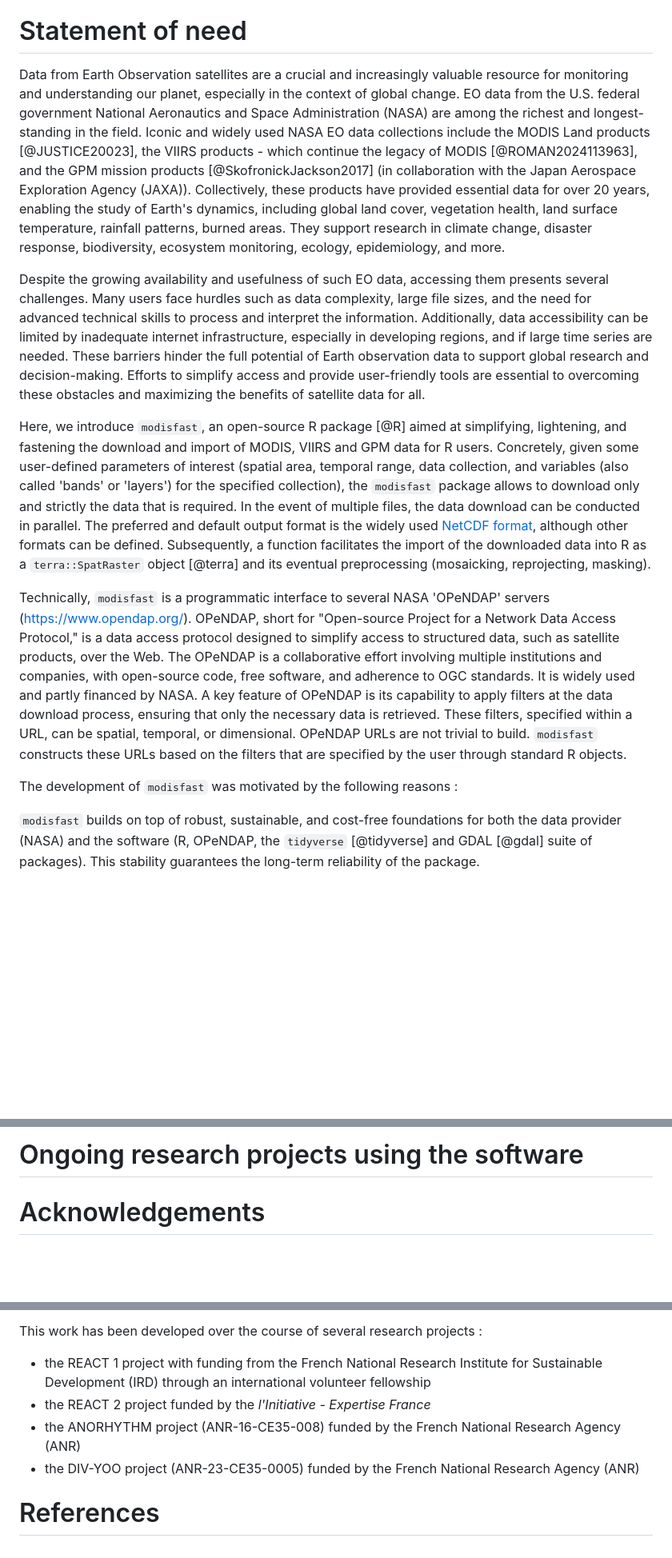
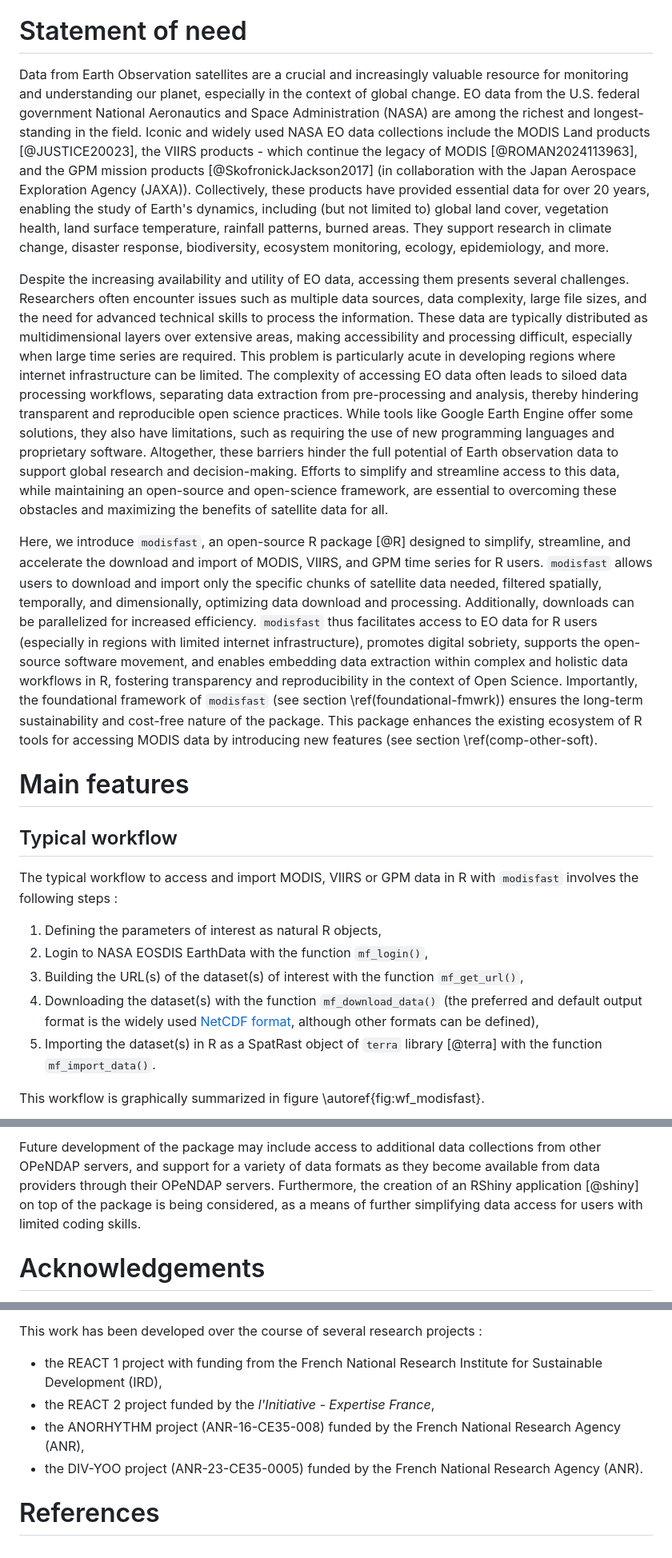
Before and after one commit to ptaconet/modisfast, a Markdown page: joss-paper/paper.md, 3 parts joined by grey strips. Shown: that part at 80% size. Rendered like a GitHub page; blank space fills up the shorter version.

Commit message:
update JOSS paper

```diff
--- a/joss-paper/paper.md
+++ b/joss-paper/paper.md
@@ -30,19 +34,26 @@ bibliography: paper.bib
 # Statement of need
 
 <!-- Does the paper have a section titled ‘Statement of need’ that clearly states what problems the software is designed to solve, who the target audience is, and its relation to other work? -->
+
 <!-- 1/what are MODIS data useful for,  2/ the problem of the accessibility  (overall, and for R users in particular),  3/ ethical considerations-->
 
-Data from Earth Observation satellites are a crucial and increasingly valuable resource for monitoring and understanding our planet, especially in the context of global change. EO data from the U.S. federal government National Aeronautics and Space Administration (NASA) are among the richest and longest-standing in the field. Iconic and widely used NASA EO data collections include the MODIS Land products [@JUSTICE20023], the VIIRS products - which continue the legacy of MODIS [@ROMAN2024113963], and the GPM mission products [@SkofronickJackson2017] (in collaboration with the Japan Aerospace Exploration Agency (JAXA)). Collectively, these products have provided essential data for over 20 years, enabling the study of Earth's dynamics, including global land cover, vegetation health, land surface temperature, rainfall patterns, burned areas. They support research in climate change, disaster response, biodiversity, ecosystem monitoring, ecology, epidemiology, and more.
+Data from Earth Observation satellites are a crucial and increasingly valuable resource for monitoring and understanding our planet, especially in the context of global change. EO data from the U.S. federal government National Aeronautics and Space Administration (NASA) are among the richest and longest-standing in the field. Iconic and widely used NASA EO data collections include the MODIS Land products [@JUSTICE20023], the VIIRS products - which continue the legacy of MODIS [@ROMAN2024113963], and the GPM mission products [@SkofronickJackson2017] (in collaboration with the Japan Aerospace Exploration Agency (JAXA)). Collectively, these products have provided essential data for over 20 years, enabling the study of Earth's dynamics, including (but not limited to) global land cover, vegetation health, land surface temperature, rainfall patterns, burned areas. They support research in climate change, disaster response, biodiversity, ecosystem monitoring, ecology, epidemiology, and more.
 
-Despite the growing availability and usefulness of such EO data, accessing them presents several challenges. Many users face hurdles such as data complexity, large file sizes, and the need for advanced technical skills to process and interpret the information. Additionally, data accessibility can be limited by inadequate internet infrastructure, especially in developing regions, and if large time series are needed. These barriers hinder the full potential of Earth observation data to support global research and decision-making. Efforts to simplify access and provide user-friendly tools are essential to overcoming these obstacles and maximizing the benefits of satellite data for all.
+Despite the increasing availability and utility of EO data, accessing them presents several challenges. Researchers often encounter issues such as multiple data sources, data complexity, large file sizes, and the need for advanced technical skills to process the information. These data are typically distributed as multidimensional layers over extensive areas, making accessibility and processing difficult, especially when large time series are required. This problem is particularly acute in developing regions where internet infrastructure can be limited. The complexity of accessing EO data often leads to siloed data processing workflows, separating data extraction from pre-processing and analysis, thereby hindering transparent and reproducible open science practices. While tools like Google Earth Engine offer some solutions, they also have limitations, such as requiring the use of new programming languages and proprietary software. Altogether, these barriers hinder the full potential of Earth observation data to support global research and decision-making. Efforts to simplify and streamline access to this data, while maintaining an open-source and open-science framework, are essential to overcoming these obstacles and maximizing the benefits of satellite data for all.
 
-Here, we introduce `modisfast`, an open-source R package [@R] aimed at simplifying, lightening, and fastening the download and import of MODIS, VIIRS and GPM data for R users. Concretely, given some user-defined parameters of interest (spatial area, temporal range, data collection, and variables (also called 'bands' or 'layers') for the specified collection), the `modisfast` package allows to download only and strictly the data that is required. In the event of multiple files, the data download can be conducted in parallel. The preferred and default output format is the widely used [NetCDF format](https://www.unidata.ucar.edu/software/netcdf/), although other formats can be defined. Subsequently, a function facilitates the import of the downloaded data into R as a `terra::SpatRaster` object [@terra] and its eventual preprocessing (mosaicking, reprojecting, masking).
+Here, we introduce `modisfast`, an open-source R package [@R] designed to simplify, streamline, and accelerate the download and import of MODIS, VIIRS, and GPM time series for R users. `modisfast` allows users to download and import only the specific chunks of satellite data needed, filtered spatially, temporally, and dimensionally, optimizing data download and processing. Additionally, downloads can be parallelized for increased efficiency. `modisfast` thus facilitates access to EO data for R users (especially in regions with limited internet infrastructure), promotes digital sobriety, supports the open-source software movement, and enables embedding data extraction within complex and holistic data workflows in R, fostering transparency and reproducibility in the context of Open Science. Importantly, the foundational framework of `modisfast` (see section \ref(foundational-fmwrk)) ensures the long-term sustainability and cost-free nature of the package. This package enhances the existing ecosystem of R tools for accessing MODIS data by introducing new features (see section \ref(comp-other-soft).
 
-Technically, `modisfast` is a programmatic interface to several NASA 'OPeNDAP' servers (<https://www.opendap.org/>). OPeNDAP, short for "Open-source Project for a Network Data Access Protocol," is a data access protocol designed to simplify access to structured data, such as satellite products, over the Web. The OPeNDAP is a collaborative effort involving multiple institutions and companies, with open-source code, free software, and adherence to OGC standards. It is widely used and partly financed by NASA. A key feature of OPeNDAP is its capability to apply filters at the data download process, ensuring that only the necessary data is retrieved. These filters, specified within a URL, can be spatial, temporal, or dimensional. OPeNDAP URLs are not trivial to build. `modisfast` constructs these URLs based on the filters that are specified by the user through standard R objects.
+# Main features
 
-The development of `modisfast` was motivated by the following reasons :
+## Typical workflow
 
+The typical workflow to access and import MODIS, VIIRS or GPM data in R with `modisfast` involves the following steps :
 
+1.  Defining the parameters of interest as natural R objects,
+2.  Login to NASA EOSDIS EarthData with the function `mf_login()`,
+3.  Building the URL(s) of the dataset(s) of interest with the function `mf_get_url()`,
+4.  Downloading the dataset(s) with the function `mf_download_data()` (the preferred and default output format is the widely used [NetCDF format](https://www.unidata.ucar.edu/software/netcdf/), although other formats can be defined),
+5.  Importing the dataset(s) in R as a SpatRast object of `terra` library [@terra] with the function `mf_import_data()`.
 
-`modisfast` builds on top of robust, sustainable, and cost-free foundations for both the data provider (NASA) and the software (R, OPeNDAP, the `tidyverse` [@tidyverse] and GDAL [@gdal] suite of packages). This stability guarantees the long-term reliability of the package.
+This workflow is graphically summarized in figure \autoref{fig:wf_modisfast}.
 
@@ -163,5 +188,5 @@ There are other R packages available for accessing MODIS data, which may be more
 
-# Ongoing research projects using the software
+Future development of the package may include access to additional data collections from other OPeNDAP servers, and support for a variety of data formats as they become available from data providers through their OPeNDAP servers. Furthermore, the creation of an RShiny application [@shiny] on top of the package is being considered, as a means of further simplifying data access for users with limited coding skills.
 
 # Acknowledgements
 
@@ -171,8 +196,9 @@ We also thank the contributors that have tested the package, reviewed the docume
 
 This work has been developed over the course of several research projects :
-- the REACT 1 project with funding from the French National Research Institute for Sustainable Development (IRD) through an international volunteer fellowship
-- the REACT 2 project funded by the *l'Initiative - Expertise France*
-- the ANORHYTHM project (ANR-16-CE35-008) funded by the French National Research Agency (ANR)
-- the DIV-YOO project (ANR-23-CE35-0005) funded by the French National Research Agency (ANR)
+
+-   the REACT 1 project with funding from the French National Research Institute for Sustainable Development (IRD),
+-   the REACT 2 project funded by the *l'Initiative - Expertise France*,
+-   the ANORHYTHM project (ANR-16-CE35-008) funded by the French National Research Agency (ANR),
+-   the DIV-YOO project (ANR-23-CE35-0005) funded by the French National Research Agency (ANR).
 
 # References
```
Also changed, not shown: other parts of joss-paper/paper.md (+72 -54 lines), joss-paper/workflow_modisfast.png (added), 10 other files.
